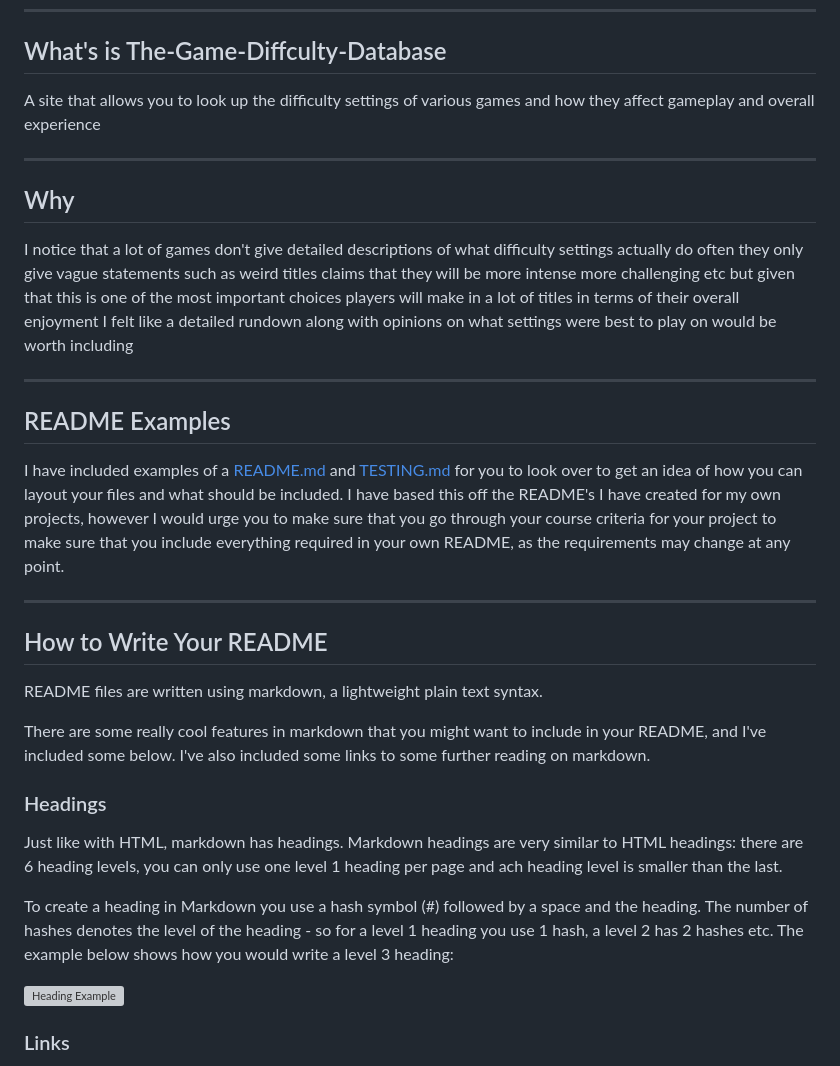
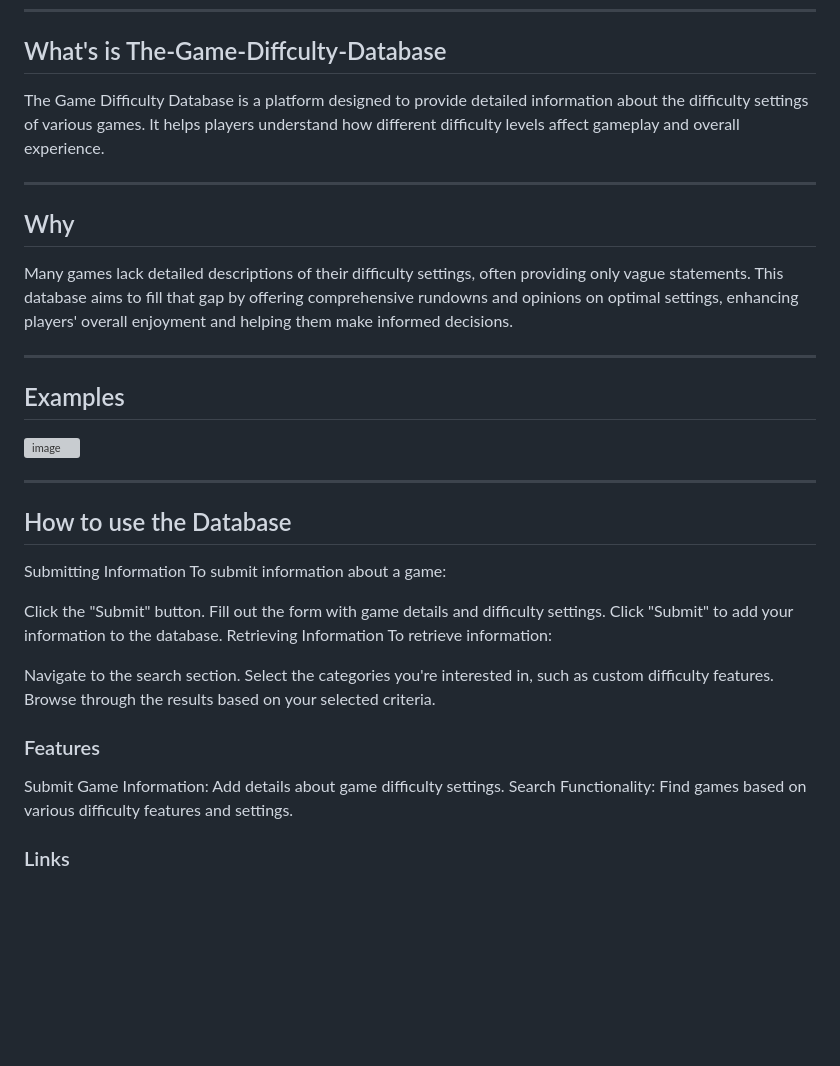
Before and after one commit to Joe-Brookes-Code-Institute/The-Game-Diffculty-Database, a Markdown page: README.md, the part around one of its changes. Drawn GitHub-style; blank space fills up the shorter version; grey boxes are pictures that could not be loaded.

```diff
--- a/README.md
+++ b/README.md
@@ -37,33 +37,38 @@ Find the slide show for this webinar [here](https://docs.google.com/presentation
 
 ## What's is The-Game-Diffculty-Database
 
-A site that allows you to look up the difficulty settings of various games and how they affect gameplay and overall experience
+The Game Difficulty Database is a platform designed to provide detailed information about the difficulty settings of various games. It helps players understand how different difficulty levels affect gameplay and overall experience.
 - - -
 
 ## Why
 
-I notice that a lot of games don't give detailed descriptions of what difficulty settings actually do often they only give vague statements such as weird titles claims that they will be more intense more challenging etc but given that this is one of the most important choices players will make in a lot of titles in terms of their overall enjoyment I felt like a detailed rundown along with opinions on what settings were best to play on would be worth including
+Many games lack detailed descriptions of their difficulty settings, often providing only vague statements. This database aims to fill that gap by offering comprehensive rundowns and opinions on optimal settings, enhancing players' overall enjoyment and helping them make informed decisions.
 
 - - -
 
-## README Examples
+## Examples
 
-I have included examples of a [README.md](milestone1-readme.md) and [TESTING.md](milestone1-testing.md) for you to look over to get an idea of how you can layout your files and what should be included. I have based this off the README's I have created for my own projects, however I would urge you to make sure that you go through your course criteria for your project to make sure that you include everything required in your own README, as the requirements may change at any point.
-
+![image](https://github.com/user-attachments/assets/96dd5766-cf1f-40db-9368-43692b584f13)
 - - -
 
-## How to Write Your README
+## How to use the Database
 
-README files are written using markdown, a lightweight plain text syntax.
+Submitting Information
+To submit information about a game:
 
-There are some really cool features in markdown that you might want to include in your README, and I've included some below. I've also included some links to some further reading on markdown.
+Click the "Submit" button.
+Fill out the form with game details and difficulty settings.
+Click "Submit" to add your information to the database.
+Retrieving Information
+To retrieve information:
 
-### Headings
+Navigate to the search section.
+Select the categories you're interested in, such as custom difficulty features.
+Browse through the results based on your selected criteria.
 
-Just like with HTML, markdown has headings. Markdown headings are very similar to HTML headings: there are 6 heading levels, you can only use one level 1 heading per page and ach heading level is smaller than the last.
+### Features
 
-To create a heading in Markdown you use a hash symbol (#) followed by a space and the heading. The number of hashes denotes the level of the heading - so for a level 1 heading you use 1 hash, a level 2 has 2 hashes etc. The example below shows how you would write a level 3 heading:
-
-  ![Heading Example](documentation/heading-example.png)
+Submit Game Information: Add details about game difficulty settings.
+Search Functionality: Find games based on various difficulty features and settings.
 
 ### Links
```
Also changed, not shown: other parts of README.md (+1 -13 lines).
